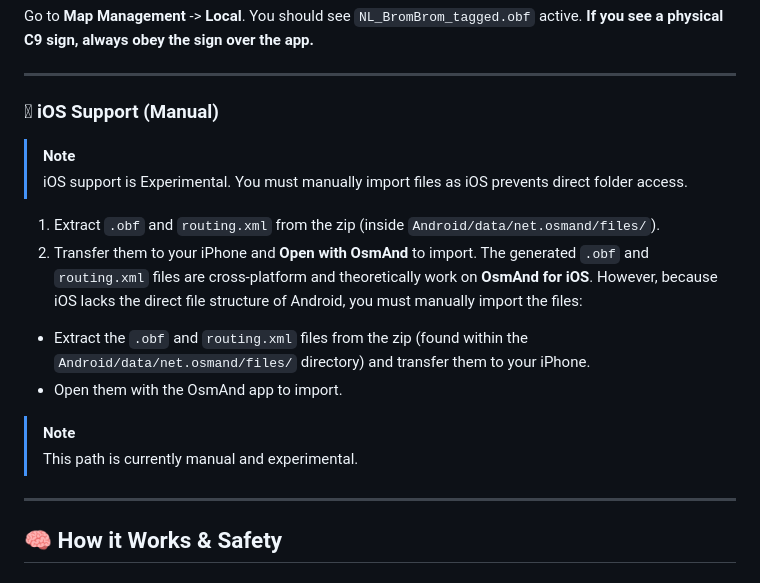
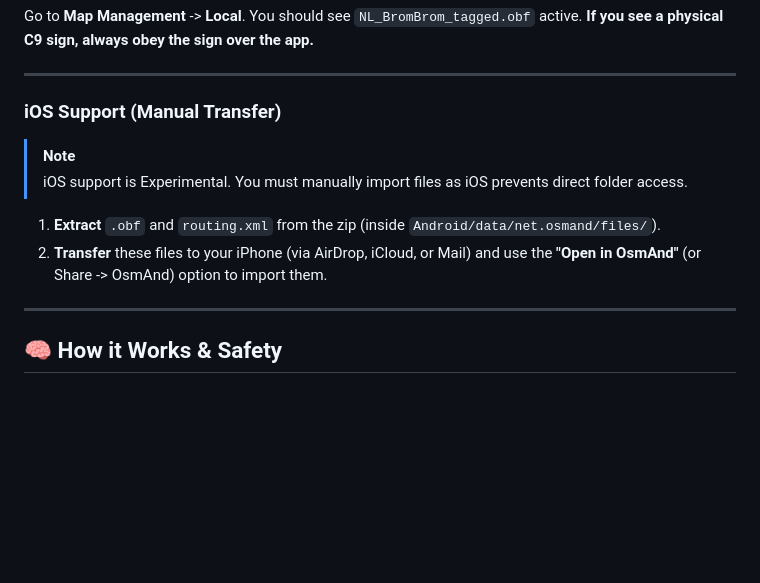
Before and after one commit to tbulligan/brombrom, a Markdown page: README.md, the part around one of its changes. Drawn GitHub-style; blank space fills up the shorter version.

Commit message:
docs: reworked emojis and iOS subsections for cleaner look

```diff
--- a/README.md
+++ b/README.md
@@ -60,19 +60,13 @@ Go to **Map Management** -> **Local**. You should see `NL_BromBrom_tagged.obf` a
 
 ---
 
-###  iOS Support (Manual)
+### iOS Support (Manual Transfer)
 
 > [!NOTE]
 > iOS support is Experimental. You must manually import files as iOS prevents direct folder access.
 
-1.  Extract `.obf` and `routing.xml` from the zip (inside `Android/data/net.osmand/files/`).
-2.  Transfer them to your iPhone and **Open with OsmAnd** to import.
-The generated `.obf` and `routing.xml` files are cross-platform and theoretically work on **OsmAnd for iOS**. However, because iOS lacks the direct file structure of Android, you must manually import the files:
-- Extract the `.obf` and `routing.xml` files from the zip (found within the `Android/data/net.osmand/files/` directory) and transfer them to your iPhone.
-- Open them with the OsmAnd app to import.
-
-> [!NOTE]
-> This path is currently manual and experimental.
+1.  **Extract** `.obf` and `routing.xml` from the zip (inside `Android/data/net.osmand/files/`).
+2.  **Transfer** these files to your iPhone (via AirDrop, iCloud, or Mail) and use the **"Open in OsmAnd"** (or Share -> OsmAnd) option to import them.
 
 ---
 
```
Also changed, not shown: other parts of README.md (+1 -1 lines).
